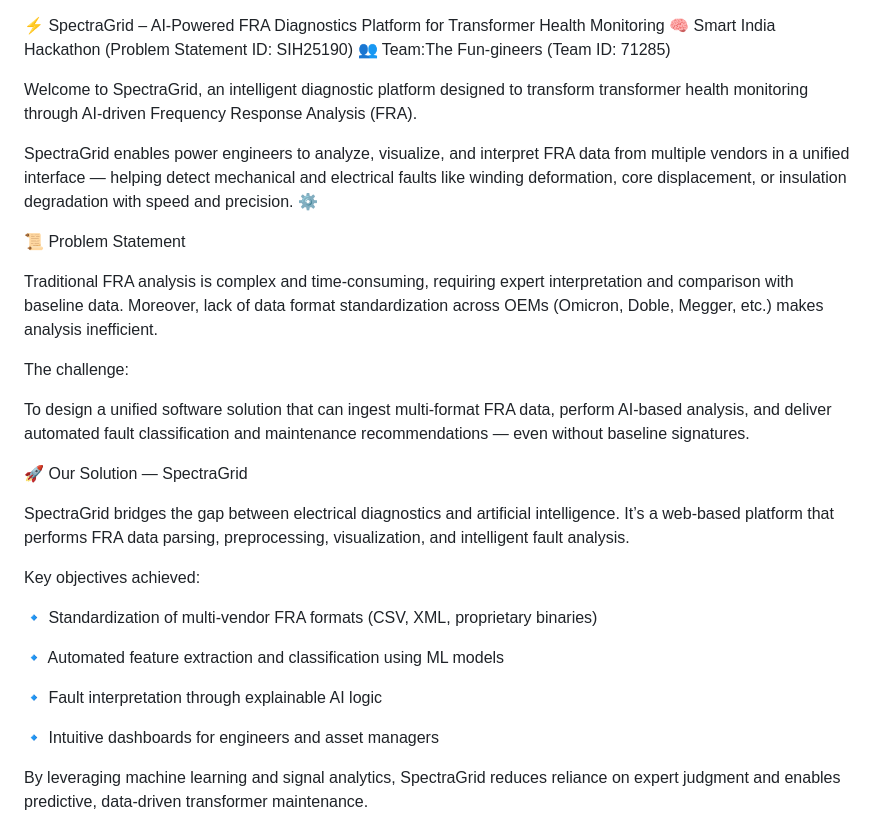
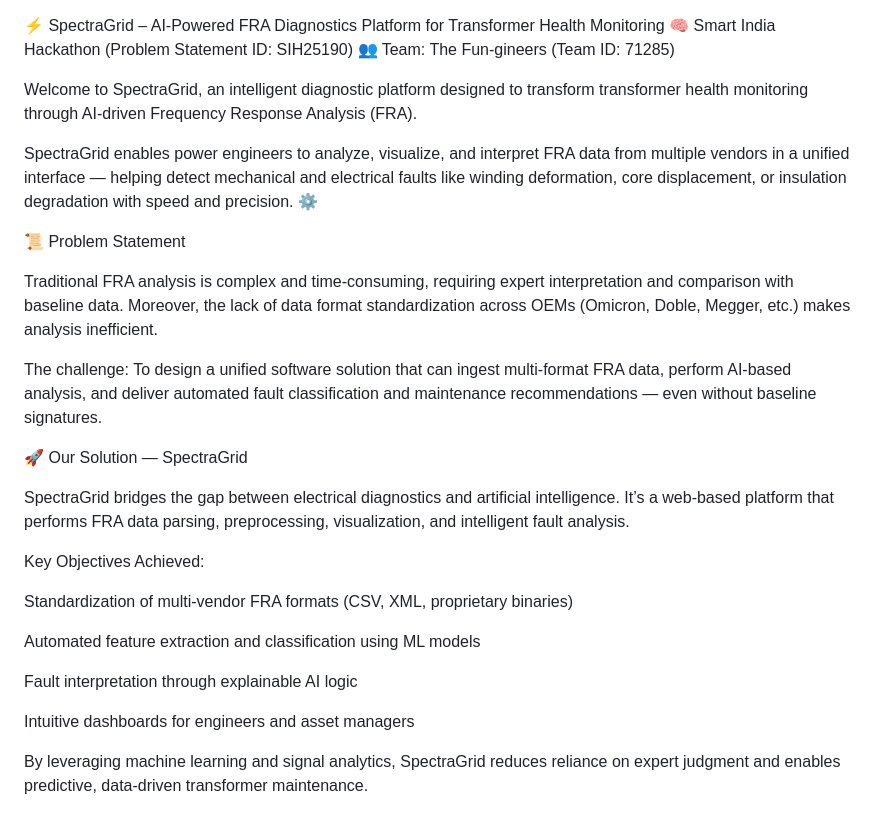
Before and after one commit to vishal-01-kumar/SpectraGrid, a Markdown page: README.md, the part around one of its changes. GitHub-like rendering.

```diff
--- a/README.md
+++ b/README.md
@@ -1,6 +1,6 @@
 ⚡ SpectraGrid – AI-Powered FRA Diagnostics Platform for Transformer Health Monitoring
 🧠 Smart India Hackathon (Problem Statement ID: SIH25190)
-👥 Team:The Fun-gineers (Team ID: 71285)
+👥 Team: The Fun-gineers (Team ID: 71285)
 
 Welcome to SpectraGrid, an intelligent diagnostic platform designed to transform transformer health monitoring through AI-driven Frequency Response Analysis (FRA).
 
@@ -9,10 +9,9 @@ SpectraGrid enables power engineers to analyze, visualize, and interpret FRA dat
 📜 Problem Statement
 
 Traditional FRA analysis is complex and time-consuming, requiring expert interpretation and comparison with baseline data.
-Moreover, lack of data format standardization across OEMs (Omicron, Doble, Megger, etc.) makes analysis inefficient.
+Moreover, the lack of data format standardization across OEMs (Omicron, Doble, Megger, etc.) makes analysis inefficient.
 
 The challenge:
-
 To design a unified software solution that can ingest multi-format FRA data, perform AI-based analysis, and deliver automated fault classification and maintenance recommendations — even without baseline signatures.
 
 🚀 Our Solution — SpectraGrid
@@ -20,15 +19,15 @@ To design a unified software solution that can ingest multi-format FRA data, per
 SpectraGrid bridges the gap between electrical diagnostics and artificial intelligence.
 It’s a web-based platform that performs FRA data parsing, preprocessing, visualization, and intelligent fault analysis.
 
-Key objectives achieved:
+Key Objectives Achieved:
 
-🔹 Standardization of multi-vendor FRA formats (CSV, XML, proprietary binaries)
+Standardization of multi-vendor FRA formats (CSV, XML, proprietary binaries)
 
-🔹 Automated feature extraction and classification using ML models
+Automated feature extraction and classification using ML models
 
-🔹 Fault interpretation through explainable AI logic
+Fault interpretation through explainable AI logic
 
-🔹 Intuitive dashboards for engineers and asset managers
+Intuitive dashboards for engineers and asset managers
 
 By leveraging machine learning and signal analytics, SpectraGrid reduces reliance on expert judgment and enables predictive, data-driven transformer maintenance.
 
```
Also changed, not shown: other parts of README.md (+50 -34 lines).
